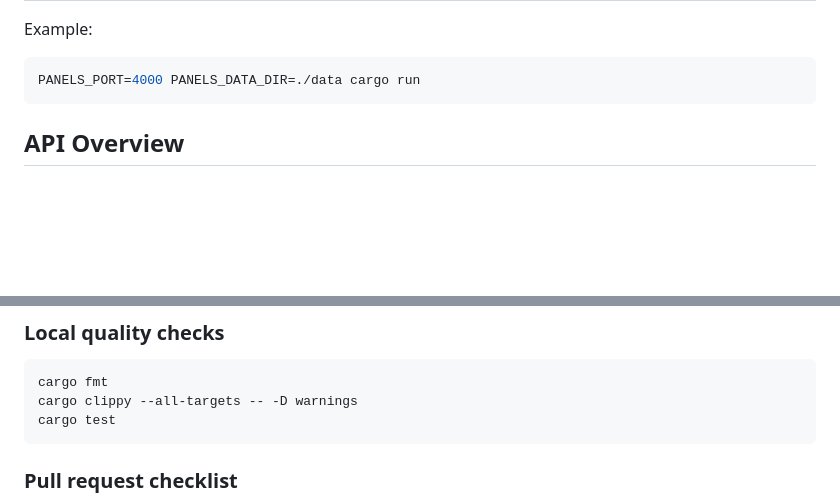
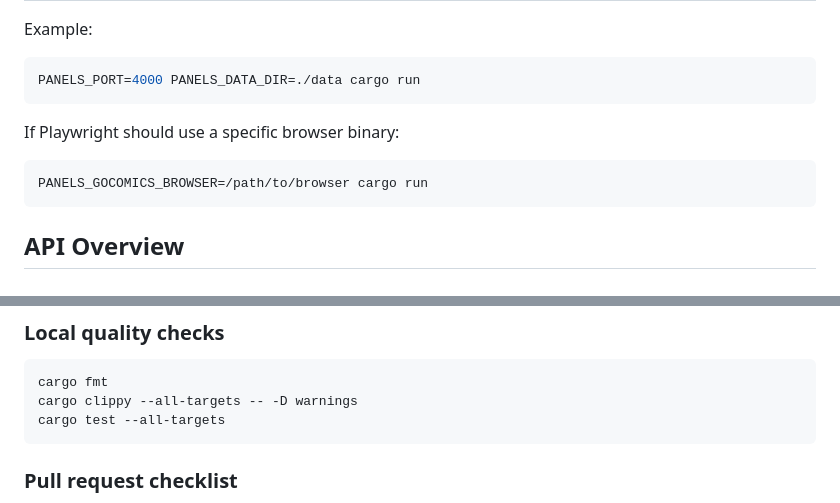
Before and after one commit to ashmod/panels, a Markdown page: README.md, 2 parts joined by grey strips. Drawn GitHub-style; blank space fills up the shorter version.

````diff
--- a/README.md
+++ b/README.md
@@ -64,6 +85,12 @@ Example:
 
 ```bash
 PANELS_PORT=4000 PANELS_DATA_DIR=./data cargo run
+```
+
+If Playwright should use a specific browser binary:
+
+```bash
+PANELS_GOCOMICS_BROWSER=/path/to/browser cargo run
 ```
 
 ## API Overview
@@ -172,7 +206,7 @@ When reporting an issue, please include:
 ```bash
 cargo fmt
 cargo clippy --all-targets -- -D warnings
-cargo test
+cargo test --all-targets
 ```
 
 ### Pull request checklist
````
Also changed, not shown: other parts of README.md (+35 -7 lines).
